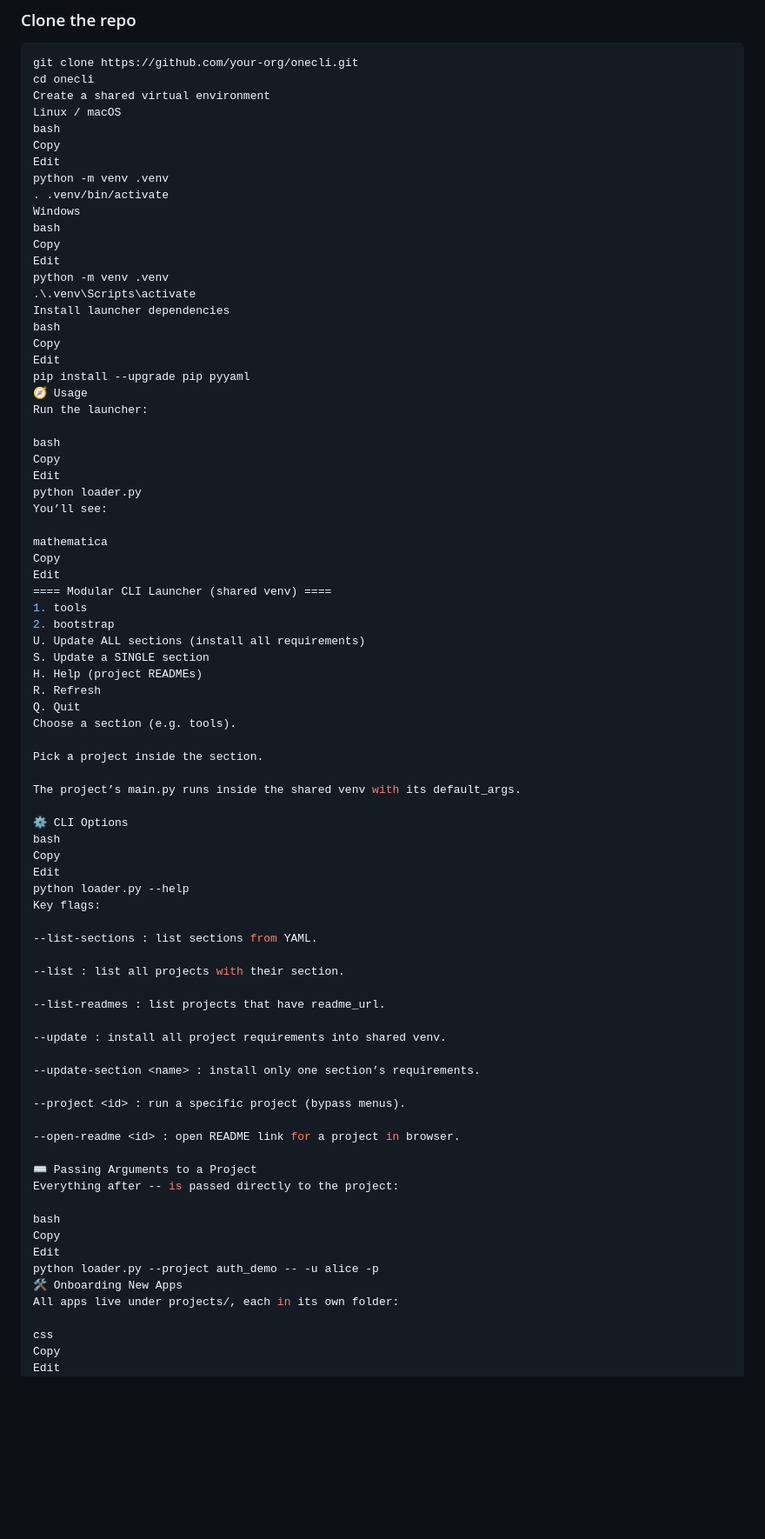
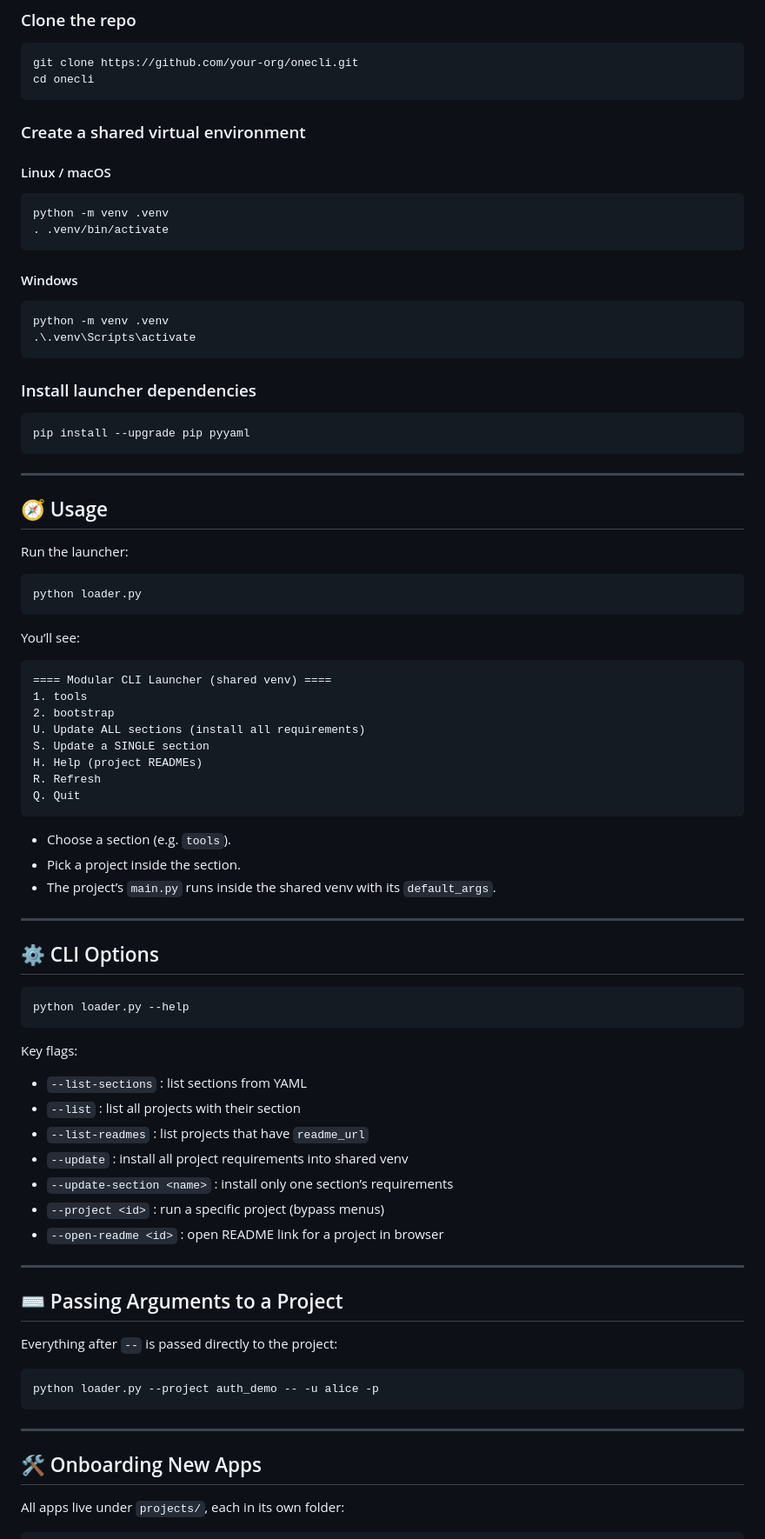
Before and after one commit to vinish444/todo, a Markdown page: README.md, the part around the change printed below. Shown: that part at 87% size. Rendered like a GitHub page; blank space fills up the shorter version.

````diff
--- a/README.md
+++ b/README.md
@@ -24,36 +24,43 @@ It lets you group tools into sections (e.g., `tools`, `pre-bootstrap`, `bootstra
 ```bash
 git clone https://github.com/your-org/onecli.git
 cd onecli
-Create a shared virtual environment
-Linux / macOS
-bash
-Copy
-Edit
+```
+
+### Create a shared virtual environment
+
+#### Linux / macOS
+
+```bash
 python -m venv .venv
 . .venv/bin/activate
-Windows
-bash
-Copy
-Edit
+```
+
+#### Windows
+
+```bash
 python -m venv .venv
 .\.venv\Scripts\activate
-Install launcher dependencies
-bash
-Copy
-Edit
+```
+
+### Install launcher dependencies
+
+```bash
 pip install --upgrade pip pyyaml
-🧭 Usage
+```
+
+---
+
+## 🧭 Usage
+
 Run the launcher:
 
-bash
-Copy
-Edit
+```bash
 python loader.py
+```
+
 You’ll see:
 
-mathematica
-Copy
-Edit
+```
 ==== Modular CLI Launcher (shared venv) ====
 1. tools
 2. bootstrap
@@ -62,46 +69,47 @@ S. Update a SINGLE section
 H. Help (project READMEs)
 R. Refresh
 Q. Quit
-Choose a section (e.g. tools).
+```
 
-Pick a project inside the section.
+- Choose a section (e.g. `tools`).
+- Pick a project inside the section.
+- The project’s `main.py` runs inside the shared venv with its `default_args`.
 
-The project’s main.py runs inside the shared venv with its default_args.
+---
 
-⚙️ CLI Options
-bash
-Copy
-Edit
+## ⚙️ CLI Options
+
+```bash
 python loader.py --help
+```
+
 Key flags:
 
---list-sections : list sections from YAML.
+- `--list-sections` : list sections from YAML
+- `--list` : list all projects with their section
+- `--list-readmes` : list projects that have `readme_url`
+- `--update` : install all project requirements into shared venv
+- `--update-section <name>` : install only one section’s requirements
+- `--project <id>` : run a specific project (bypass menus)
+- `--open-readme <id>` : open README link for a project in browser
 
---list : list all projects with their section.
+---
 
---list-readmes : list projects that have readme_url.
+## ⌨️ Passing Arguments to a Project
 
---update : install all project requirements into shared venv.
+Everything after `--` is passed directly to the project:
 
---update-section <name> : install only one section’s requirements.
+```bash
+python loader.py --project auth_demo -- -u alice -p
+```
 
---project <id> : run a specific project (bypass menus).
+---
 
---open-readme <id> : open README link for a project in browser.
+## 🛠 Onboarding New Apps
 
-⌨️ Passing Arguments to a Project
-Everything after -- is passed directly to the project:
+All apps live under `projects/`, each in its own folder:
 
-bash
-Copy
-Edit
-python loader.py --project auth_demo -- -u alice -p
-🛠 Onboarding New Apps
-All apps live under projects/, each in its own folder:
-
-css
-Copy
-Edit
+```
 projects/
   ├─ auth_demo/
   │   ├─ requirements.txt
````
Also changed, not shown: other parts of README.md (+74 -71 lines).
